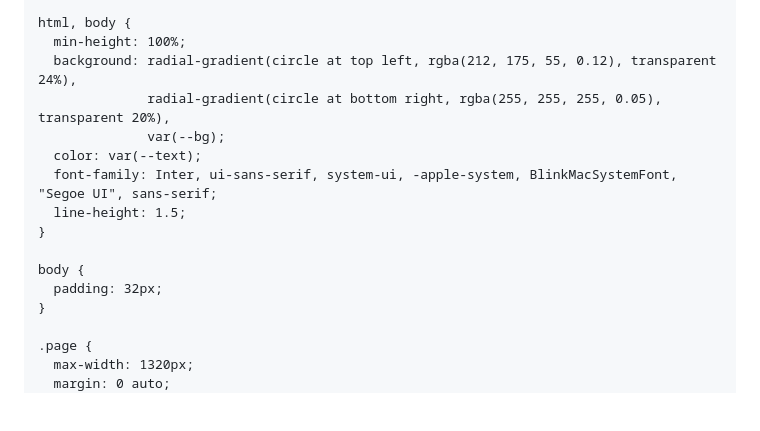
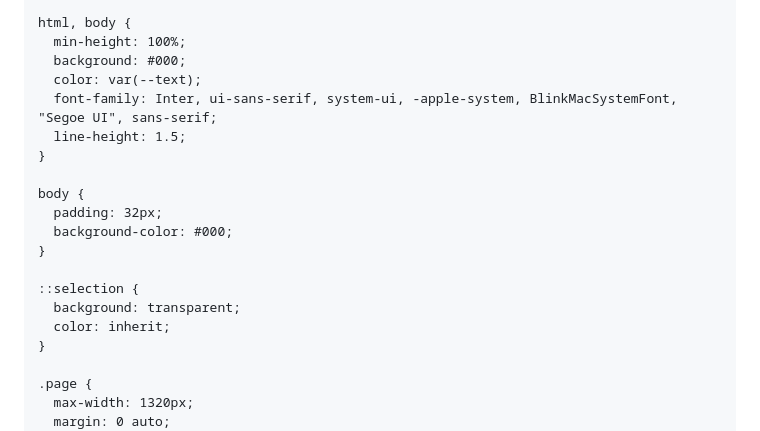
Before and after one commit to Tanta94/Shahendastore, a Markdown page: README.md, the part around the change. Rendered like a GitHub page; blank space fills up the shorter version.

```diff
--- a/README.md
+++ b/README.md
@@ -27,9 +27,7 @@
 
     html, body {
       min-height: 100%;
-      background: radial-gradient(circle at top left, rgba(212, 175, 55, 0.12), transparent 24%),
-                  radial-gradient(circle at bottom right, rgba(255, 255, 255, 0.05), transparent 20%),
-                  var(--bg);
+      background: #000;
       color: var(--text);
       font-family: Inter, ui-sans-serif, system-ui, -apple-system, BlinkMacSystemFont, "Segoe UI", sans-serif;
       line-height: 1.5;
@@ -37,6 +35,12 @@
 
     body {
       padding: 32px;
+      background-color: #000;
+    }
+
+    ::selection {
+      background: transparent;
+      color: inherit;
     }
 
     .page {
```
